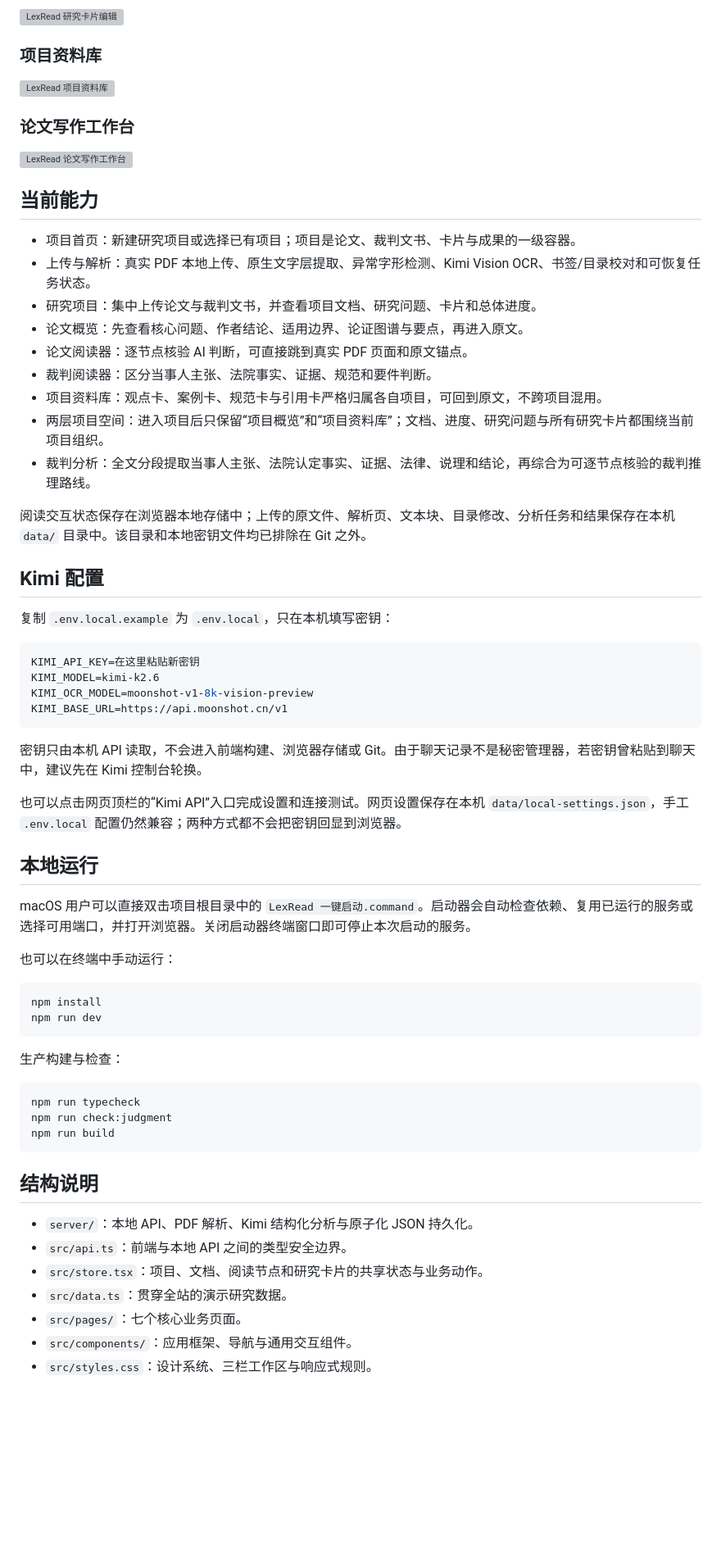
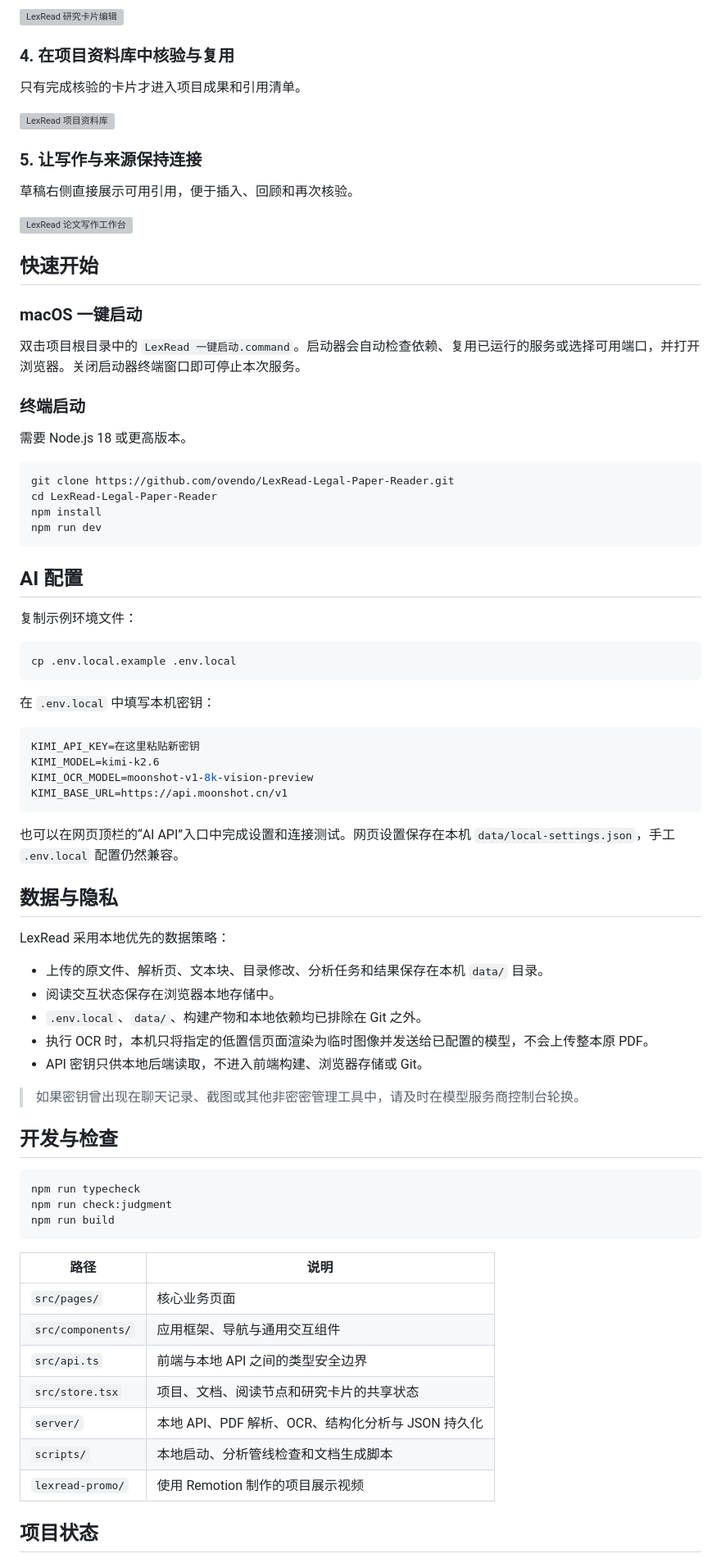
Before and after one commit to ovendo/LexRead-Legal-Paper-Reader, a Markdown page: README.md, the part around one of its changes. Shown at 82% size. GitHub-like rendering; blank space fills up the shorter version; grey boxes are pictures that could not be loaded.

Commit message:
Revamp README product overview

````diff
--- a/README.md
+++ b/README.md
@@ -20,31 +73,44 @@ LexRead 是一个面向法学研究者的桌面端研究工作台。本实现以
 
 ![LexRead 研究卡片编辑](docs/assets/readme-03-research-card.png)
 
-### 项目资料库
+### 4. 在项目资料库中核验与复用
+
+只有完成核验的卡片才进入项目成果和引用清单。
 
 ![LexRead 项目资料库](docs/assets/readme-04-materials.png)
 
-### 论文写作工作台
+### 5. 让写作与来源保持连接
+
+草稿右侧直接展示可用引用，便于插入、回顾和再次核验。
 
 ![LexRead 论文写作工作台](docs/assets/readme-05-writing.png)
 
-## 当前能力
+## 快速开始
 
-- 项目首页：新建研究项目或选择已有项目；项目是论文、裁判文书、卡片与成果的一级容器。
-- 上传与解析：真实 PDF 本地上传、原生文字层提取、异常字形检测、Kimi Vision OCR、书签/目录校对和可恢复任务状态。
-- 研究项目：集中上传论文与裁判文书，并查看项目文档、研究问题、卡片和总体进度。
-- 论文概览：先查看核心问题、作者结论、适用边界、论证图谱与要点，再进入原文。
-- 论文阅读器：逐节点核验 AI 判断，可直接跳到真实 PDF 页面和原文锚点。
-- 裁判阅读器：区分当事人主张、法院事实、证据、规范和要件判断。
-- 项目资料库：观点卡、案例卡、规范卡与引用卡严格归属各自项目，可回到原文，不跨项目混用。
-- 两层项目空间：进入项目后只保留“项目概览”和“项目资料库”；文档、进度、研究问题与所有研究卡片都围绕当前项目组织。
-- 裁判分析：全文分段提取当事人主张、法院认定事实、证据、法律、说理和结论，再综合为可逐节点核验的裁判推理路线。
+### macOS 一键启动
 
-阅读交互状态保存在浏览器本地存储中；上传的原文件、解析页、文本块、目录修改、分析任务和结果保存在本机 `data/` 目录中。该目录和本地密钥文件均已排除在 Git 之外。
+双击项目根目录中的 `LexRead 一键启动.command`。启动器会自动检查依赖、复用已运行的服务或选择可用端口，并打开浏览器。关闭启动器终端窗口即可停止本次服务。
 
-## Kimi 配置
+### 终端启动
 
-复制 `.env.local.example` 为 `.env.local`，只在本机填写密钥：
+需要 Node.js 18 或更高版本。
+
+```bash
+git clone https://github.com/ovendo/LexRead-Legal-Paper-Reader.git
+cd LexRead-Legal-Paper-Reader
+npm install
+npm run dev
+```
+
+## AI 配置
+
+复制示例环境文件：
+
+```bash
+cp .env.local.example .env.local
+```
+
+在 `.env.local` 中填写本机密钥：
 
 ```bash
 KIMI_API_KEY=在这里粘贴新密钥
@@ -53,22 +119,21 @@ KIMI_OCR_MODEL=moonshot-v1-8k-vision-preview
 KIMI_BASE_URL=https://api.moonshot.cn/v1
 ```
 
-密钥只由本机 API 读取，不会进入前端构建、浏览器存储或 Git。由于聊天记录不是秘密管理器，若密钥曾粘贴到聊天中，建议先在 Kimi 控制台轮换。
+也可以在网页顶栏的“AI API”入口中完成设置和连接测试。网页设置保存在本机 `data/local-settings.json`，手工 `.env.local` 配置仍然兼容。
 
-也可以点击网页顶栏的“Kimi API”入口完成设置和连接测试。网页设置保存在本机 `data/local-settings.json`，手工 `.env.local` 配置仍然兼容；两种方式都不会把密钥回显到浏览器。
+## 数据与隐私
 
-## 本地运行
+LexRead 采用本地优先的数据策略：
 
-macOS 用户可以直接双击项目根目录中的 `LexRead 一键启动.command`。启动器会自动检查依赖、复用已运行的服务或选择可用端口，并打开浏览器。关闭启动器终端窗口即可停止本次启动的服务。
+- 上传的原文件、解析页、文本块、目录修改、分析任务和结果保存在本机 `data/` 目录。
+- 阅读交互状态保存在浏览器本地存储中。
+- `.env.local`、`data/`、构建产物和本地依赖均已排除在 Git 之外。
+- 执行 OCR 时，本机只将指定的低置信页面渲染为临时图像并发送给已配置的模型，不会上传整本原 PDF。
+- API 密钥只供本地后端读取，不进入前端构建、浏览器存储或 Git。
 
-也可以在终端中手动运行：
+> 如果密钥曾出现在聊天记录、截图或其他非密密管理工具中，请及时在模型服务商控制台轮换。
 
-```bash
-npm install
-npm run dev
-```
-
-生产构建与检查：
+## 开发与检查
 
 ```bash
 npm run typecheck
@@ -76,13 +141,15 @@ npm run check:judgment
 npm run build
 ```
 
-## 结构说明
+| 路径 | 说明 |
+| --- | --- |
+| `src/pages/` | 核心业务页面 |
+| `src/components/` | 应用框架、导航与通用交互组件 |
+| `src/api.ts` | 前端与本地 API 之间的类型安全边界 |
+| `src/store.tsx` | 项目、文档、阅读节点和研究卡片的共享状态 |
+| `server/` | 本地 API、PDF 解析、OCR、结构化分析与 JSON 持久化 |
+| `scripts/` | 本地启动、分析管线检查和文档生成脚本 |
+| `lexread-promo/` | 使用 Remotion 制作的项目展示视频 |
 
-- `server/`：本地 API、PDF 解析、Kimi 结构化分析与原子化 JSON 持久化。
-- `src/api.ts`：前端与本地 API 之间的类型安全边界。
-- `src/store.tsx`：项目、文档、阅读节点和研究卡片的共享状态与业务动作。
-- `src/data.ts`：贯穿全站的演示研究数据。
-- `src/pages/`：七个核心业务页面。
-- `src/components/`：应用框架、导航与通用交互组件。
-- `src/styles.css`：设计系统、三栏工作区与响应式规则。
+## 项目状态
 
````
Also changed, not shown: other parts of README.md (+62 -7 lines).
